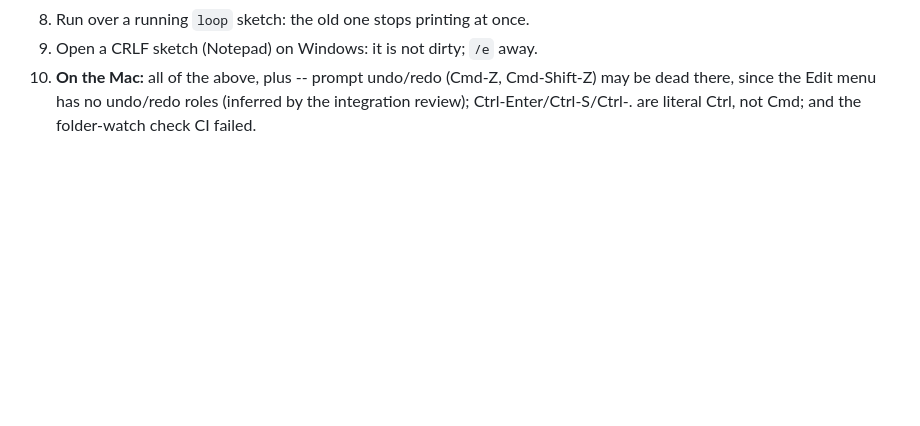
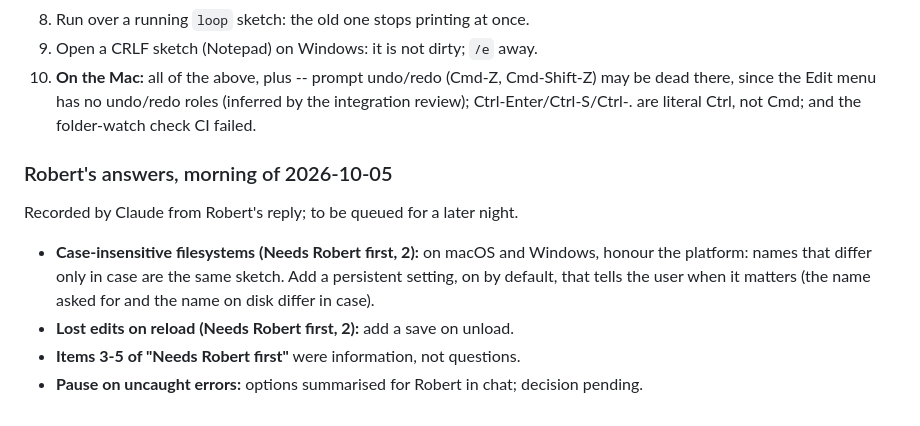
Before and after one commit to rdeforest/CoffeeBEANS, a Markdown page: docs/overnight/2026-10-05.md, the part around the change. GitHub-like rendering; blank space fills up the shorter version.

Commit message:
Overnight 2026-10-05: Robert's morning answers
Co-Authored-By: Claude Opus 5.5 <noreply@anthropic.com>

```diff
--- a/docs/overnight/2026-10-05.md
+++ b/docs/overnight/2026-10-05.md
@@ -391,3 +391,16 @@ All on `main`, pushed; CI green on Linux and Windows for the last push
     Cmd-Shift-Z) may be dead there, since the Edit menu has no undo/redo
     roles (inferred by the integration review); Ctrl-Enter/Ctrl-S/Ctrl-. are
     literal Ctrl, not Cmd; and the folder-watch check CI failed.
+
+### Robert's answers, morning of 2026-10-05
+
+Recorded by Claude from Robert's reply; to be queued for a later night.
+
+- **Case-insensitive filesystems (Needs Robert first, 2):** on macOS and
+  Windows, honour the platform: names that differ only in case are the same
+  sketch. Add a persistent setting, on by default, that tells the user when
+  it matters (the name asked for and the name on disk differ in case).
+- **Lost edits on reload (Needs Robert first, 2):** add a save on unload.
+- **Items 3-5 of "Needs Robert first"** were information, not questions.
+- **Pause on uncaught errors:** options summarised for Robert in chat;
+  decision pending.
```
